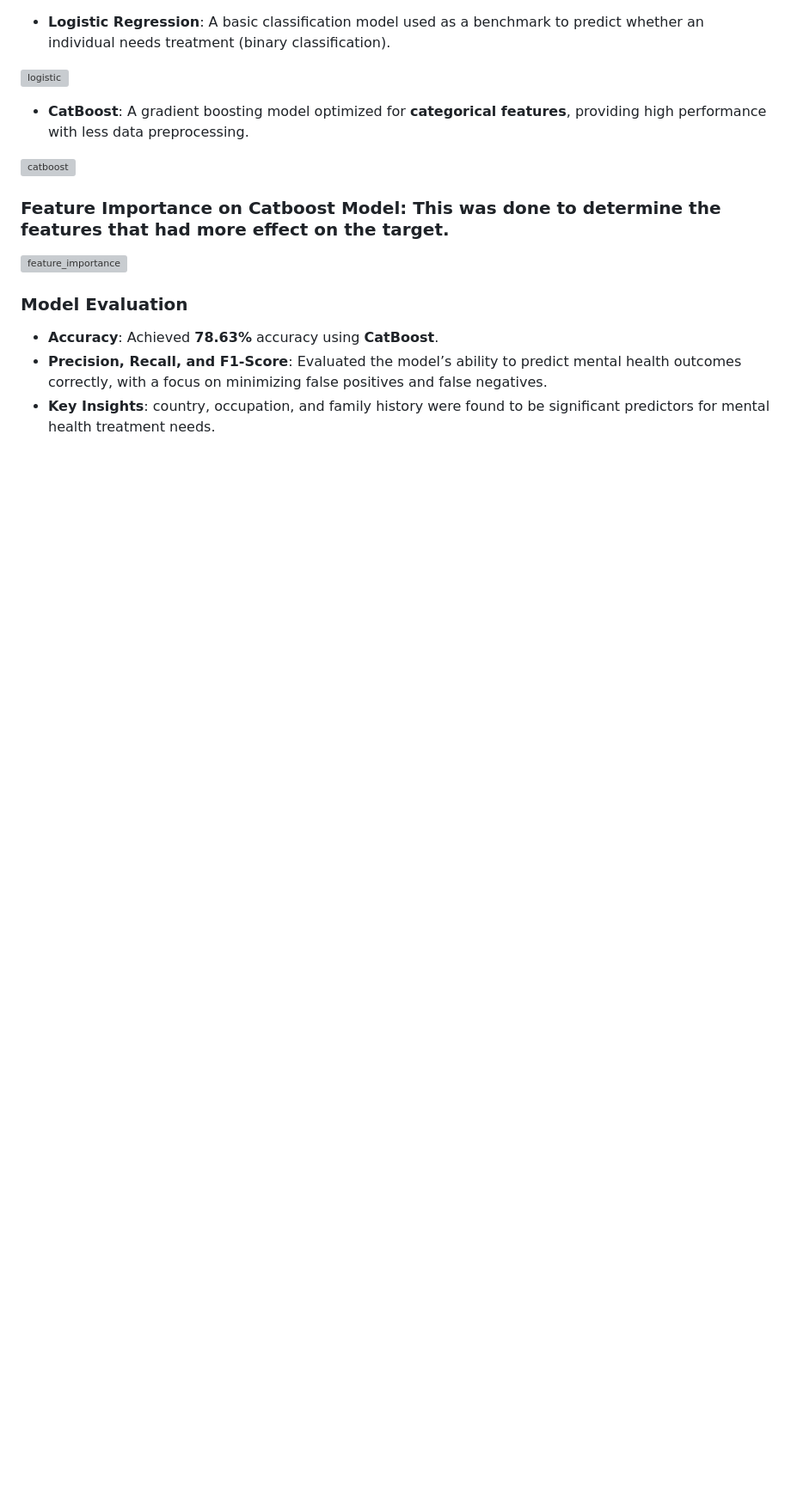
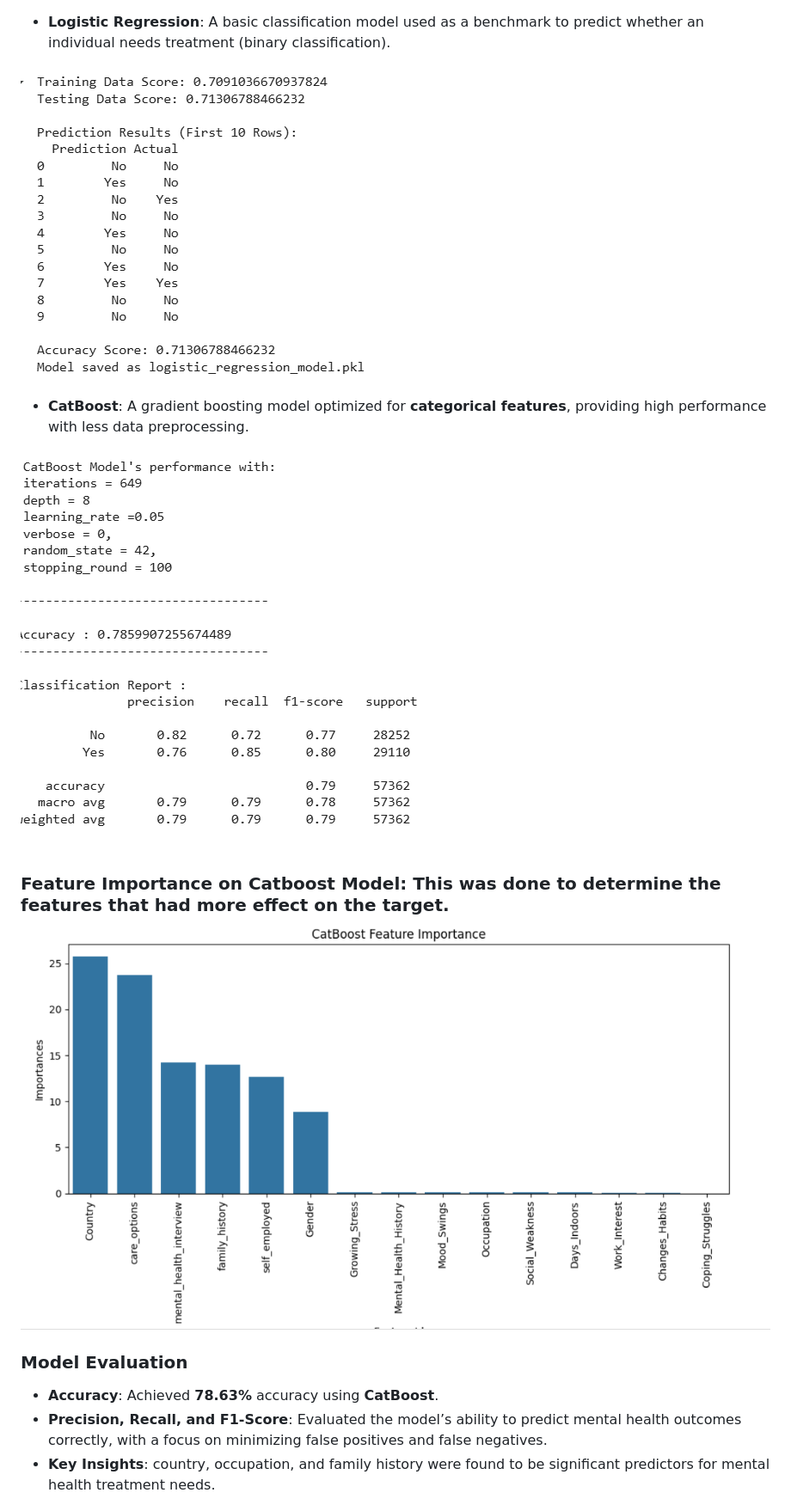
Before and after one commit to Bansri09/MentalCare-Predictor, a Markdown page: README.md, the part around the change printed below. Shown: that part at 86% size. Drawn GitHub-style; blank space fills up the shorter version; grey boxes are pictures that could not be loaded.

```diff
--- a/README.md
+++ b/README.md
@@ -58,15 +58,15 @@ To build a tool that helps healthcare professionals identify individuals who may
 
 - **Logistic Regression**: A basic classification model used as a benchmark to predict whether an individual needs treatment (binary classification).
 
-![logistic](images/logistic.png)
+![logistic](Models/logistic.png)
 
 - **CatBoost**: A gradient boosting model optimized for **categorical features**, providing high performance with less data preprocessing.
 
-![catboost](images/catboost.png)
+![catboost](Models/catboost.png)
 
 ### **Feature Importance on Catboost Model**: This was done to determine the features that had more effect on the target.
 
-![feature_importance](images/feature_importance.png)
+![feature_importance](Models/feature_importance.png)
 
 ### **Model Evaluation**
 - **Accuracy**: Achieved **78.63%** accuracy using **CatBoost**.
```
Also changed, not shown: other parts of README.md (+5 -5 lines).
